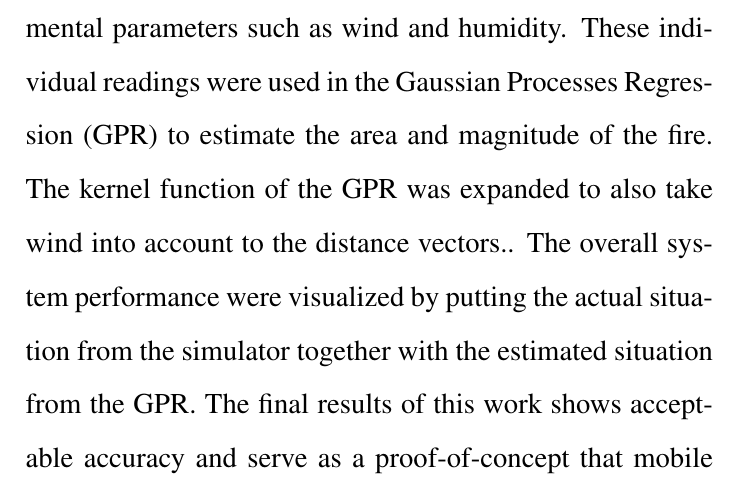
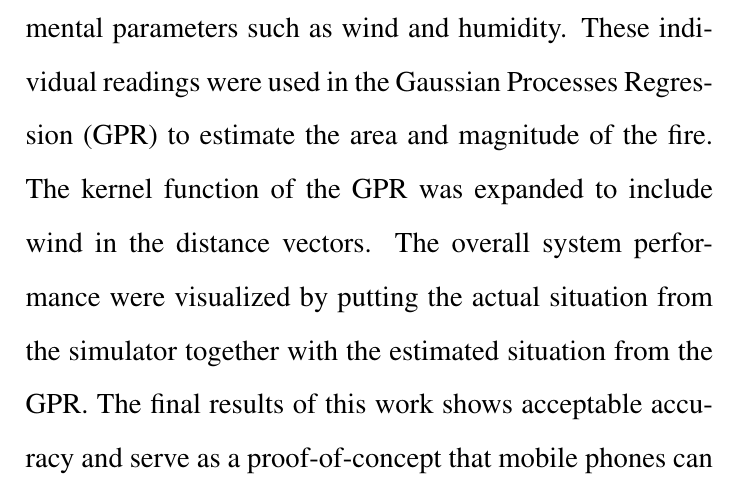
Before and after one commit to Danidude/Basic-project, a LaTeX thesis (report/report.tex, which reads report/abstract.tex): part of page 4 of 63, cut so that both start at the same text. Compiled offline with pdfLaTeX.

Commit message:
Fixed grammar error and reformulated something

```diff
--- a/report/abstract.tex
+++ b/report/abstract.tex
@@ -1,4 +1,4 @@
 \vspace{2in}
 \begin{abstract}
-Crisis mapping is a concept to help crisis management teams to determine the best course of action in a changing or evolving crisis situation in order to help people and save more lives. This report describes how mobile phone sensors can be used to measure, interpret and visualize a fire crisis situation. An interactive simulator was especially designed for this project to provide sensor readings affected by environmental parameters such as wind and humidity. These individual readings were used in the Gaussian Processes Regression (GPR) to estimate the area and magnitude of the fire. The kernel function of the GPR was expanded to also take wind into account to the distance vectors.. The overall system performance were visualized by putting the actual situation from the simulator together with the estimated situation from the GPR. The final results of this work shows acceptable accuracy and serve as a proof-of-concept that mobile phones can be used to map fire crisis situation.
+Crisis mapping is a concept to help crisis management teams to determine the best course of action in a changing or evolving crisis situation in order to help people and save more lives. This report describes how mobile phone sensors can be used to measure, interpret and visualize a fire crisis situation. An interactive simulator was especially designed for this project to provide sensor readings affected by environmental parameters such as wind and humidity. These individual readings were used in the Gaussian Processes Regression (GPR) to estimate the area and magnitude of the fire. The kernel function of the GPR was expanded to include wind in the distance vectors. The overall system performance were visualized by putting the actual situation from the simulator together with the estimated situation from the GPR. The final results of this work shows acceptable accuracy and serve as a proof-of-concept that mobile phones can be used to map fire crisis situation.
 \end{abstract}
```
